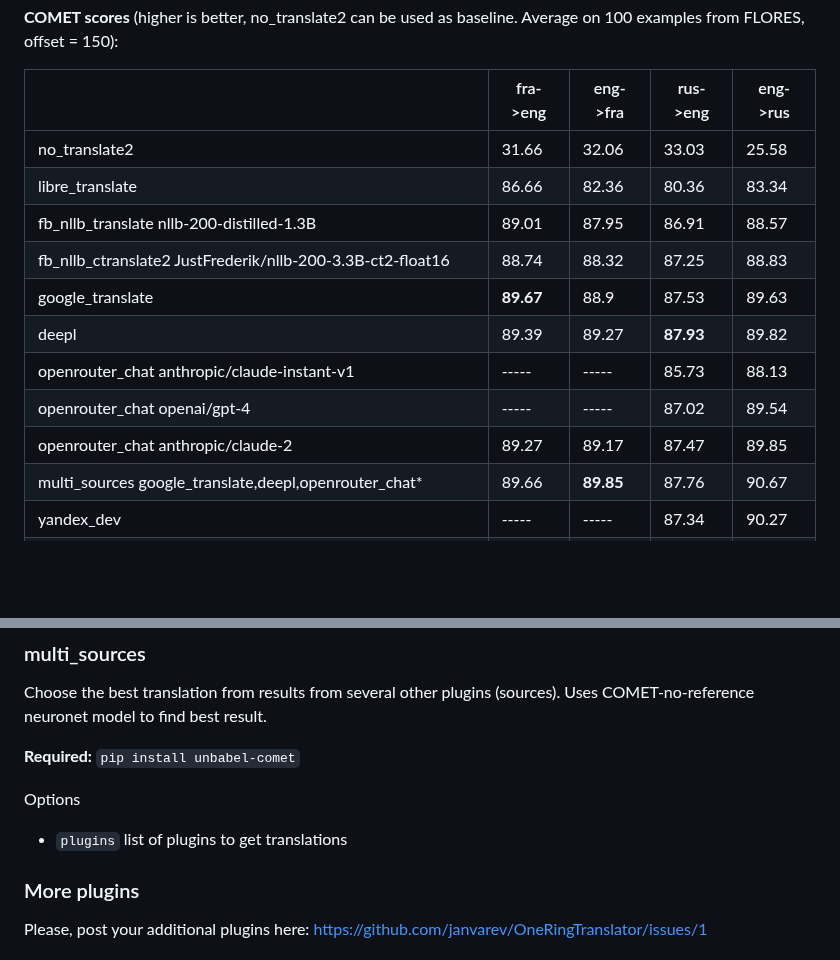
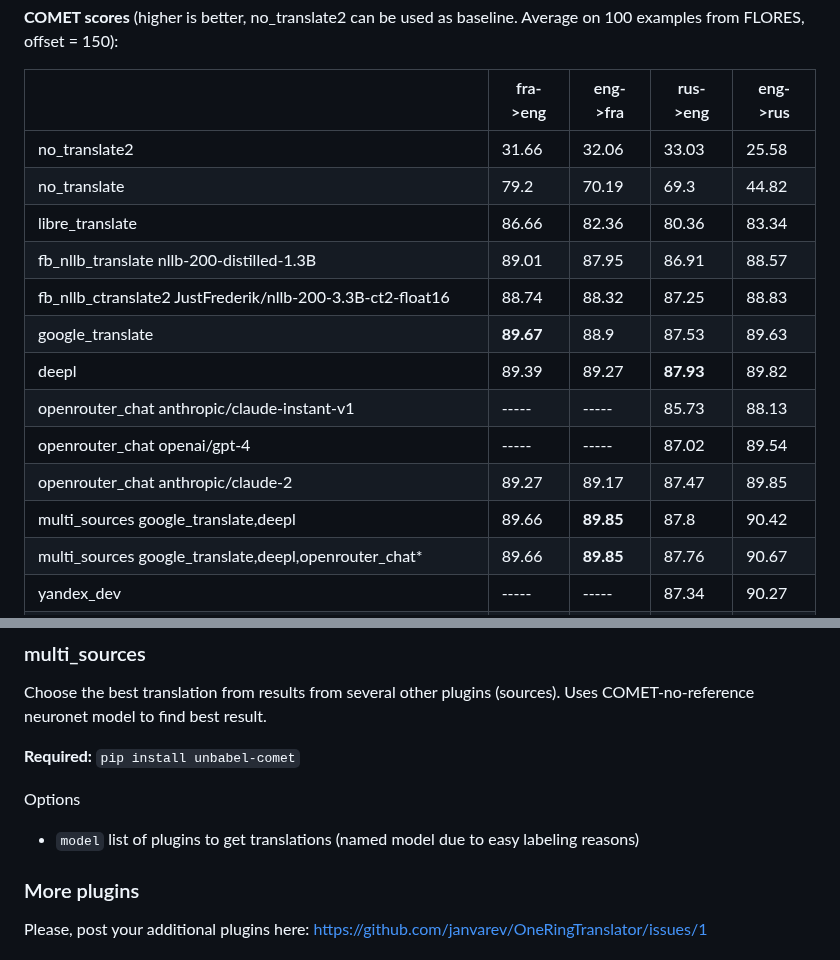
Before and after one commit to janvarev/OneRingTranslator, a Markdown page: README.md, 2 parts joined by grey strips. Drawn GitHub-style; blank space fills up the shorter version.

Commit message:
upd COMET scores

```diff
--- a/README.md
+++ b/README.md
@@ -139,6 +139,7 @@ on IlyaGusev-saiga_7b_lora_llamacpp-ggml-model-q4_1.bin, may be adjusting for in
 |                                                                  |   fra->eng |   eng->fra |   rus->eng | eng->rus  |
 |------------------------------------------------------------------|------------|------------|------------|-----------|
 | no_translate2                                                    |      31.66 |      32.06 |      33.03 | 25.58     |
+| no_translate                                                     |      79.2  |      70.19 |       69.3 |      44.82 |
 | libre_translate                                                  |      86.66 |      82.36 |      80.36 | 83.34     |
 | fb_nllb_translate nllb-200-distilled-1.3B                        |      89.01 |      87.95 |      86.91 | 88.57     |
 | fb_nllb_ctranslate2 JustFrederik/nllb-200-3.3B-ct2-float16       |      88.74 |      88.32 |      87.25 |      88.83|
@@ -147,6 +148,7 @@ on IlyaGusev-saiga_7b_lora_llamacpp-ggml-model-q4_1.bin, may be adjusting for in
 | openrouter_chat anthropic/claude-instant-v1                      |      ----- |      ----- |      85.73 | 88.13     |
 | openrouter_chat openai/gpt-4                                     |      ----- |      ----- |      87.02 | 89.54     |
 | openrouter_chat anthropic/claude-2                               |      89.27 |      89.17 |      87.47 | 89.85     |
+| multi_sources google_translate,deepl                             |      89.66 |  **89.85** |       87.8 |      90.42|
 | multi_sources google_translate,deepl,openrouter_chat*            |      89.66 |  **89.85** |      87.76 |     90.67 |
 | yandex_dev                                                       |      ----- |      ----- |      87.34 | 90.27     |
 | multi_sources deepl,yandex_dev                                   |      ----- |      ----- |      87.64 | 90.62     |
@@ -311,7 +313,7 @@ Uses COMET-no-reference neuronet model to find best result.
 **Required:** `pip install unbabel-comet`
 
 Options
-- `plugins` list of plugins to get translations
+- `model` list of plugins to get translations (named model due to easy labeling reasons)
 
 ### More plugins
 
```
